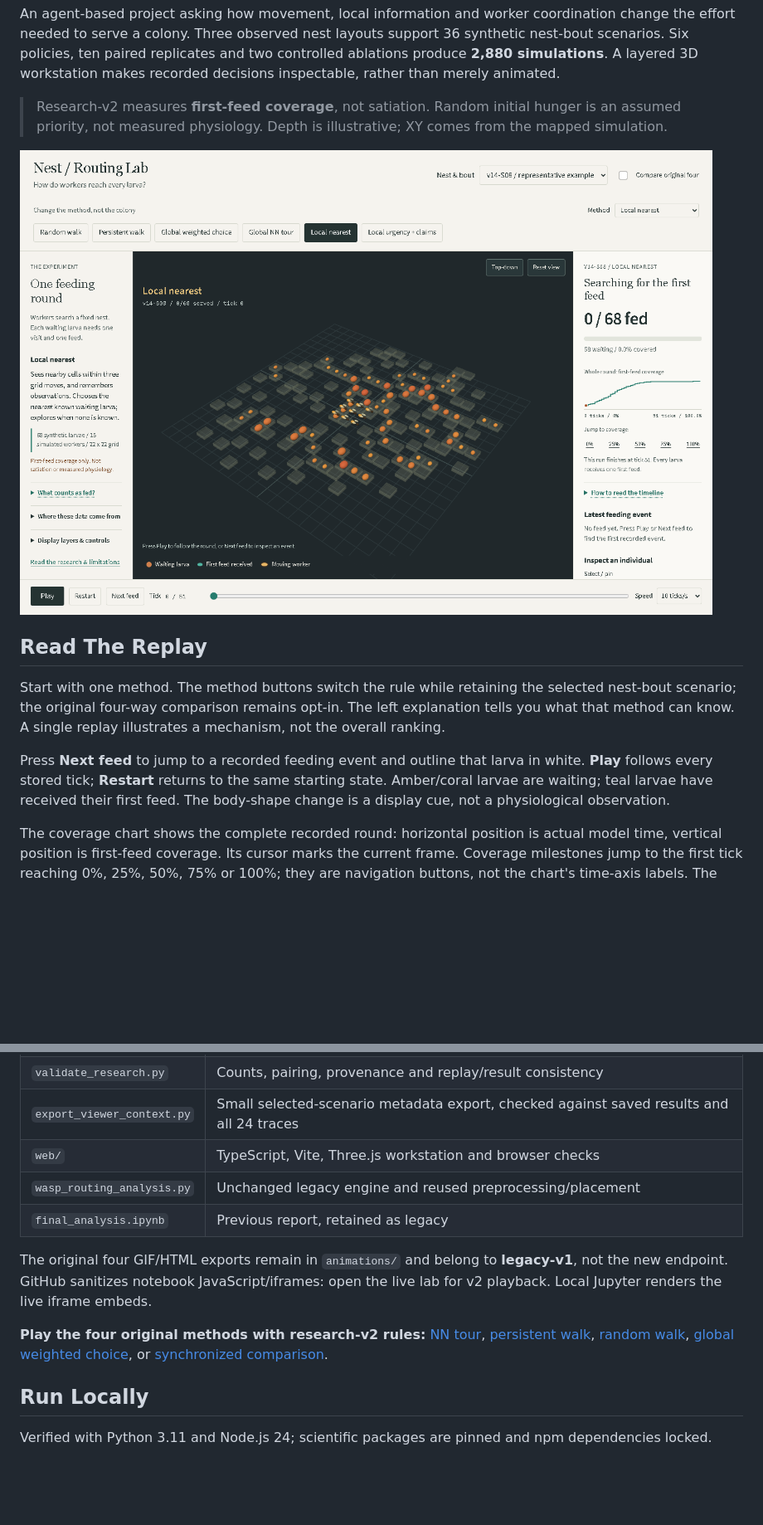
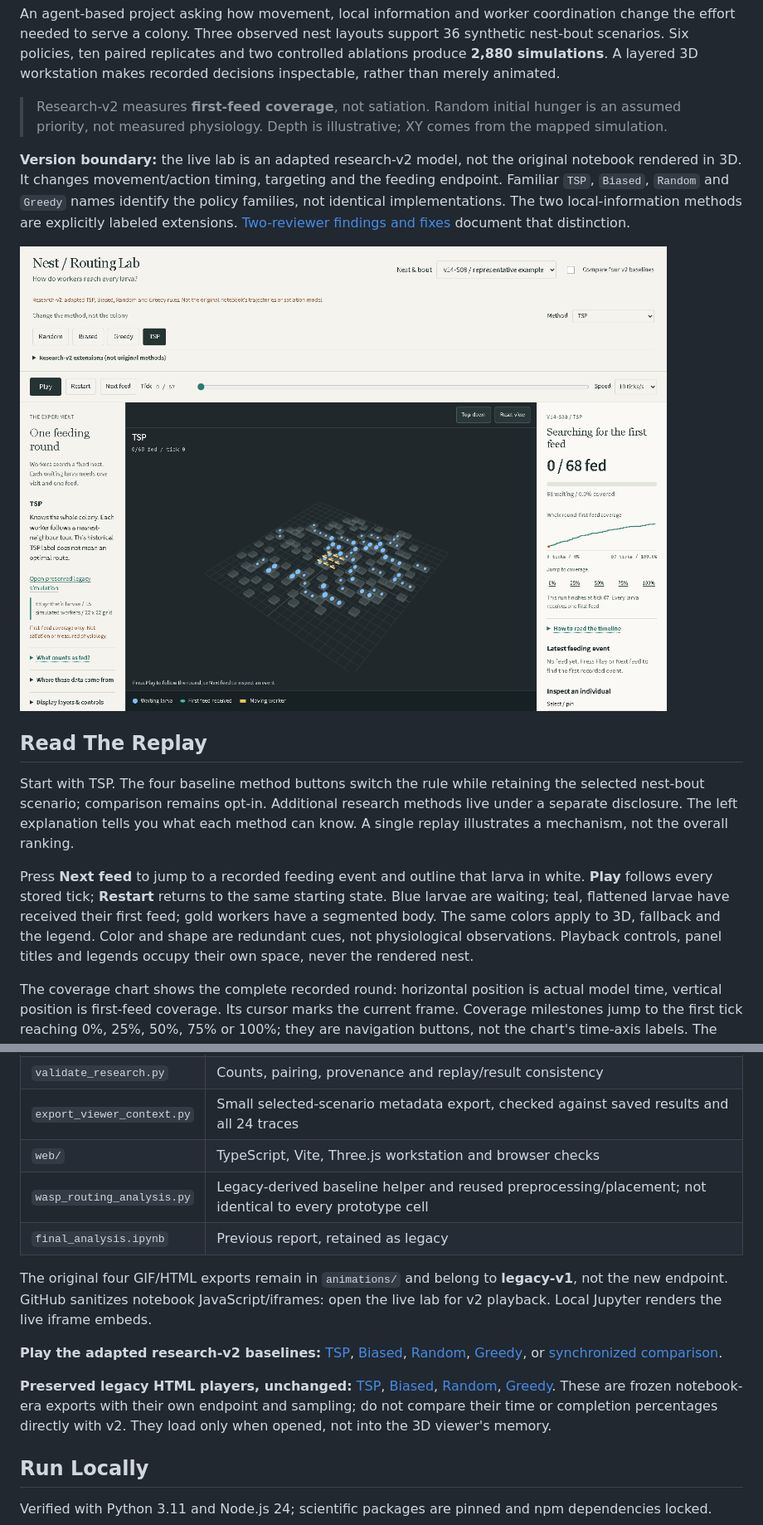
Before and after one commit to hemu77/Bio-Inspired-Routing-Optimization-in-Social-Wasps, a Markdown page: README.md, 2 parts joined by grey strips. Shown: that part at 83% size. Drawn GitHub-style; pictures changed too: docs/lab-preview.png; blank space fills up the shorter version.

Commit message:
fix: separate replay layers and disclose model provenance

```diff
--- a/README.md
+++ b/README.md
@@ -9,13 +9,15 @@ An agent-based project asking how movement, local information and worker coordin
 
 > Research-v2 measures **first-feed coverage**, not satiation. Random initial hunger is an assumed priority, not measured physiology. Depth is illustrative; XY comes from the mapped simulation.
 
+**Version boundary:** the live lab is an adapted research-v2 model, not the original notebook rendered in 3D. It changes movement/action timing, targeting and the feeding endpoint. Familiar `TSP`, `Biased`, `Random` and `Greedy` names identify the policy families, not identical implementations. The two local-information methods are explicitly labeled extensions. [Two-reviewer findings and fixes](docs/REVIEW_PANEL.md) document that distinction.
+
 ![Single-method feeding-round replay](docs/lab-preview.png)
 
 ## Read The Replay
 
-Start with one method. The method buttons switch the rule while retaining the selected nest-bout scenario; the original four-way comparison remains opt-in. The left explanation tells you what that method can know. A single replay illustrates a mechanism, not the overall ranking.
+Start with TSP. The four baseline method buttons switch the rule while retaining the selected nest-bout scenario; comparison remains opt-in. Additional research methods live under a separate disclosure. The left explanation tells you what each method can know. A single replay illustrates a mechanism, not the overall ranking.
 
-Press **Next feed** to jump to a recorded feeding event and outline that larva in white. **Play** follows every stored tick; **Restart** returns to the same starting state. Amber/coral larvae are waiting; teal larvae have received their first feed. The body-shape change is a display cue, not a physiological observation.
+Press **Next feed** to jump to a recorded feeding event and outline that larva in white. **Play** follows every stored tick; **Restart** returns to the same starting state. Blue larvae are waiting; teal, flattened larvae have received their first feed; gold workers have a segmented body. The same colors apply to 3D, fallback and the legend. Color and shape are redundant cues, not physiological observations. Playback controls, panel titles and legends occupy their own space, never the rendered nest.
 
 The coverage chart shows the complete recorded round: horizontal position is actual model time, vertical position is first-feed coverage. Its cursor marks the current frame. Coverage milestones jump to the first tick reaching 0%, 25%, 50%, 75% or 100%; they are navigation buttons, not the chart's time-axis labels. The final count and completion tick come from the trace, never a cosmetic animation stop.
 
@@ -124,12 +128,14 @@ Six layers control nest structure, larvae, workers, routes/targets, sensing and
 | `validate_research.py` | Counts, pairing, provenance and replay/result consistency |
 | `export_viewer_context.py` | Small selected-scenario metadata export, checked against saved results and all 24 traces |
 | `web/` | TypeScript, Vite, Three.js workstation and browser checks |
-| `wasp_routing_analysis.py` | Unchanged legacy engine and reused preprocessing/placement |
+| `wasp_routing_analysis.py` | Legacy-derived baseline helper and reused preprocessing/placement; not identical to every prototype cell |
 | `final_analysis.ipynb` | Previous report, retained as legacy |
 
 The original four GIF/HTML exports remain in `animations/` and belong to **legacy-v1**, not the new endpoint. GitHub sanitizes notebook JavaScript/iframes: open the live lab for v2 playback. Local Jupyter renders the live iframe embeds.
 
-**Play the four original methods with research-v2 rules:** [NN tour](https://hemu77.github.io/Bio-Inspired-Routing-Optimization-in-Social-Wasps/?scenario=v87-S06&strategy=tsp), [persistent walk](https://hemu77.github.io/Bio-Inspired-Routing-Optimization-in-Social-Wasps/?scenario=v87-S06&strategy=biased), [random walk](https://hemu77.github.io/Bio-Inspired-Routing-Optimization-in-Social-Wasps/?scenario=v87-S06&strategy=random), [global weighted choice](https://hemu77.github.io/Bio-Inspired-Routing-Optimization-in-Social-Wasps/?scenario=v87-S06&strategy=greedy), or [synchronized comparison](https://hemu77.github.io/Bio-Inspired-Routing-Optimization-in-Social-Wasps/?scenario=v87-S06&compare=1).
+**Play the adapted research-v2 baselines:** [TSP](https://hemu77.github.io/Bio-Inspired-Routing-Optimization-in-Social-Wasps/?scenario=v87-S06&strategy=tsp), [Biased](https://hemu77.github.io/Bio-Inspired-Routing-Optimization-in-Social-Wasps/?scenario=v87-S06&strategy=biased), [Random](https://hemu77.github.io/Bio-Inspired-Routing-Optimization-in-Social-Wasps/?scenario=v87-S06&strategy=random), [Greedy](https://hemu77.github.io/Bio-Inspired-Routing-Optimization-in-Social-Wasps/?scenario=v87-S06&strategy=greedy), or [synchronized comparison](https://hemu77.github.io/Bio-Inspired-Routing-Optimization-in-Social-Wasps/?scenario=v87-S06&compare=1).
+
+**Preserved legacy HTML players, unchanged:** [TSP](https://hemu77.github.io/Bio-Inspired-Routing-Optimization-in-Social-Wasps/legacy/simulation_tsp.html), [Biased](https://hemu77.github.io/Bio-Inspired-Routing-Optimization-in-Social-Wasps/legacy/simulation_biased.html), [Random](https://hemu77.github.io/Bio-Inspired-Routing-Optimization-in-Social-Wasps/legacy/simulation_random.html), [Greedy](https://hemu77.github.io/Bio-Inspired-Routing-Optimization-in-Social-Wasps/legacy/simulation_greedy.html). These are frozen notebook-era exports with their own endpoint and sampling; do not compare their time or completion percentages directly with v2. They load only when opened, not into the 3D viewer's memory.
 
 ## Run Locally
 
```
Also changed, not shown: other parts of README.md (+4 -2 lines), docs/ACCEPTANCE.md (+13 -3 lines), docs/REVIEW_PANEL.md (added, +63 -0 lines), docs/comparison-reviewed.png (added), 6 other files.
